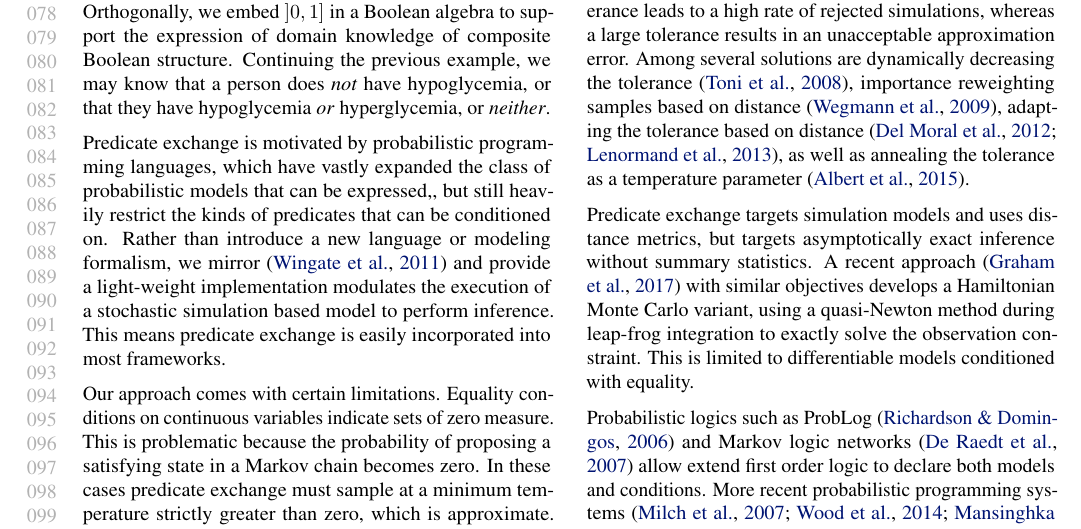
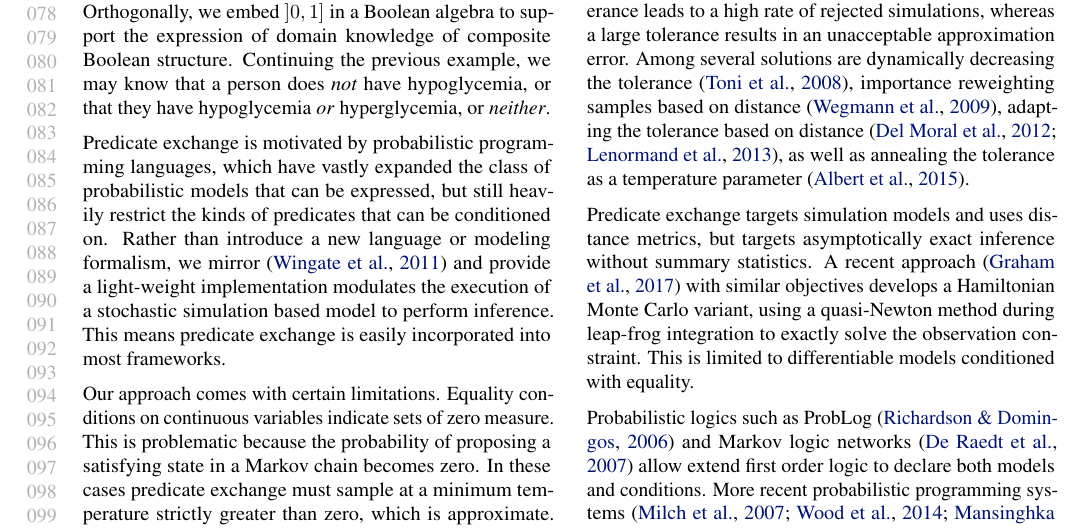
Before and after one commit to zenna/OmegaPaper, a LaTeX paper (icmlsoft.tex, which reads intro.tex): part of page 2 of 11, cut so that both start at the same text. Compiled offline with pdfLaTeX.

Commit message:
Updates from ShareLaTeX

```diff
--- a/intro.tex
+++ b/intro.tex
@@ -66,7 +66,7 @@ Continuing the previous example, we may know that a person does \emph{not} have
 
 
 
-Predicate exchange is motivated by probabilistic programming languages, which have vastly expanded the class of probabilistic models that can be expressed,, but still heavily restrict the kinds of predicates that can be conditioned on.
+Predicate exchange is motivated by probabilistic programming languages, which have vastly expanded the class of probabilistic models that can be expressed, but still heavily restrict the kinds of predicates that can be conditioned on.
 Rather than introduce a new language or modeling formalism, we mirror   \cite{wingate2011lightweight} and provide a light-weight implementation modulates the execution of a stochastic simulation based model to perform inference.
 This means predicate exchange is easily incorporated into most frameworks.
 
```
